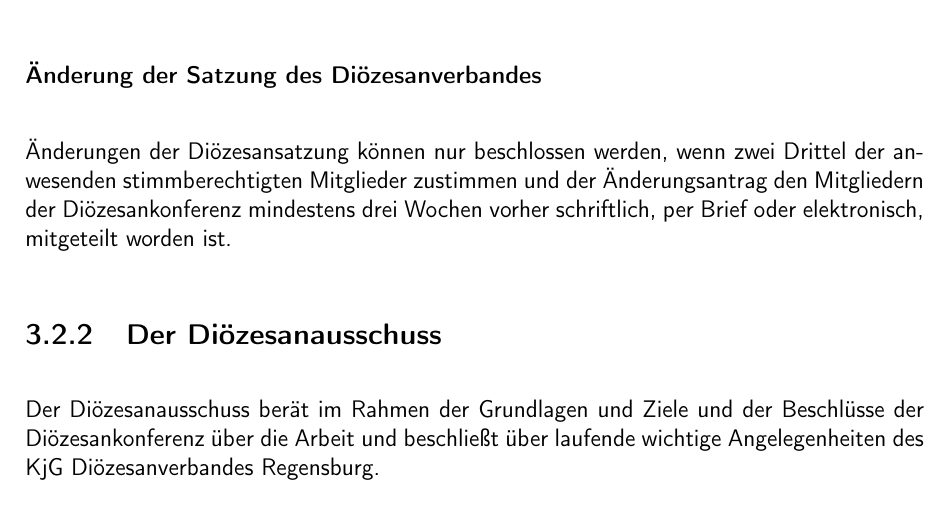
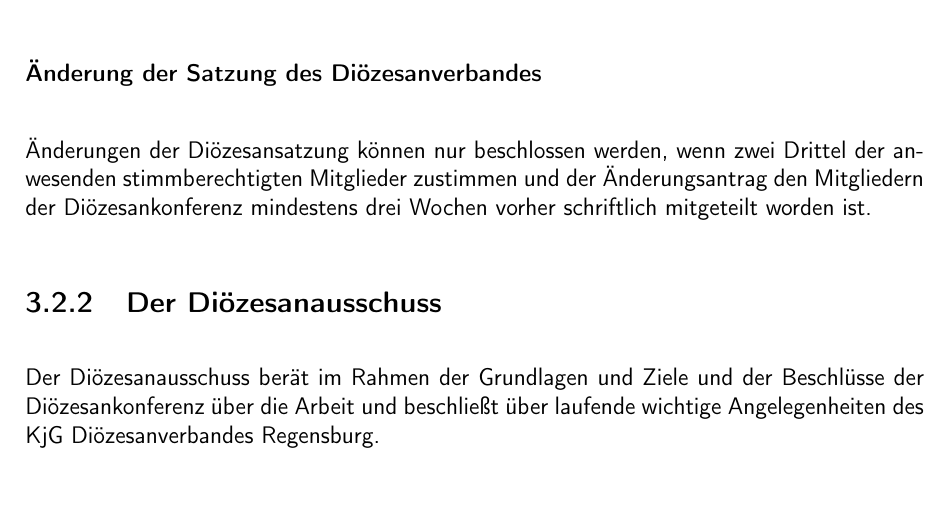
Before and after one commit to Gryxis/KjGSatzung, a LaTeX document (kjgRegensburg.tex): part of page 24 of 45, cut so that both start at the same text. Compiled offline with pdfLaTeX.

Commit message:
final fixes

```diff
--- a/kjgRegensburg.tex
+++ b/kjgRegensburg.tex
@@ -680,7 +680,7 @@
 \subsubsection{Änderung der Satzung des Diözesanverbandes}
 Änderungen der Diözesansatzung können nur beschlossen werden, wenn zwei Drittel der anwesenden
 stimmberechtigten Mitglieder zustimmen und der Änderungsantrag den Mitgliedern der
-Diözesankonferenz mindestens drei Wochen vorher schriftlich, per Brief oder elektronisch, mitgeteilt worden ist.
+Diözesankonferenz mindestens drei Wochen vorher schriftlich mitgeteilt worden ist.
 
 \subsection{Der Diözesanausschuss}
 Der Diözesanausschuss berät im Rahmen der Grundlagen und Ziele und der Beschlüsse der Diözesankonferenz
```
Also changed, not shown: kjgRegensburg.pdf.
